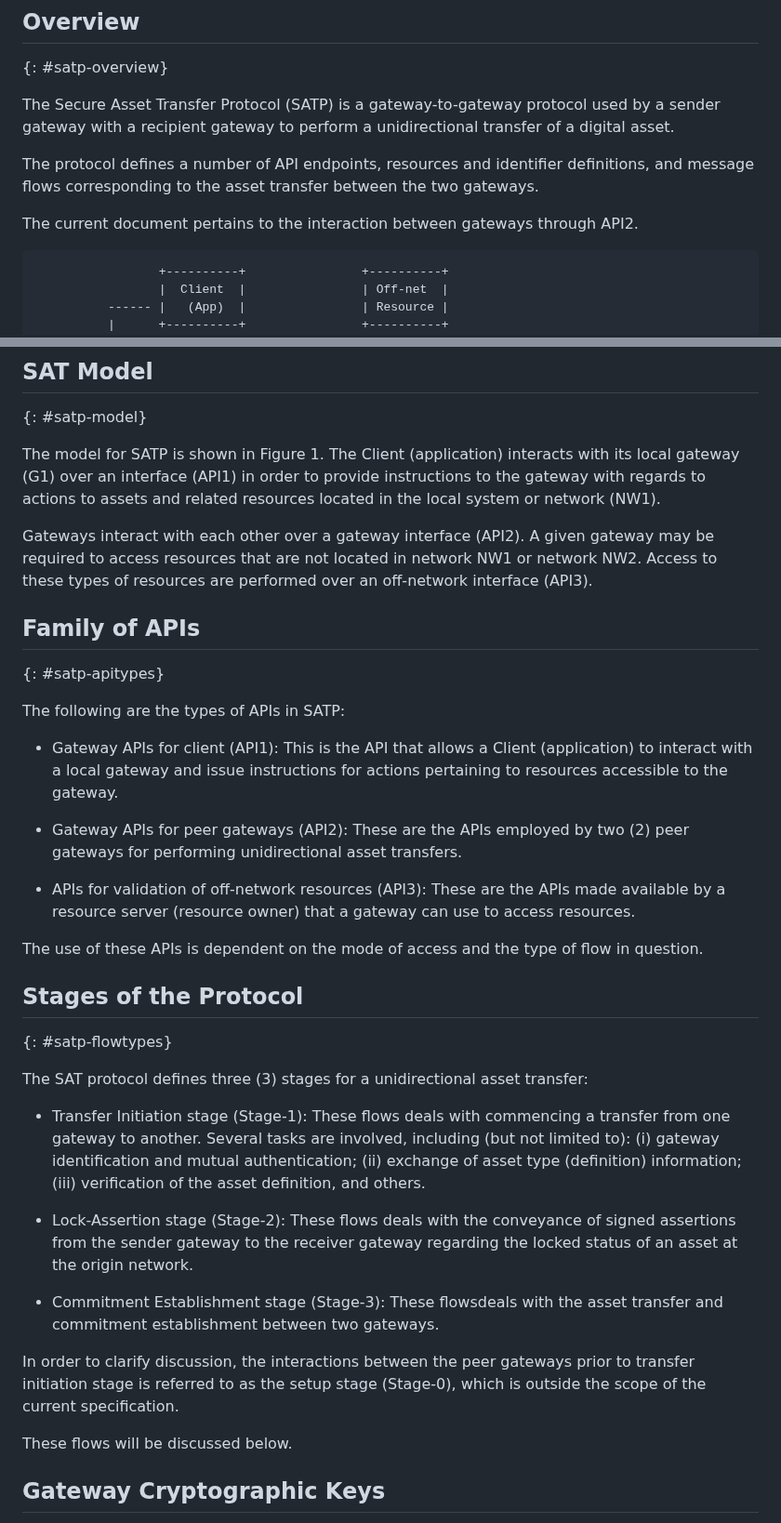
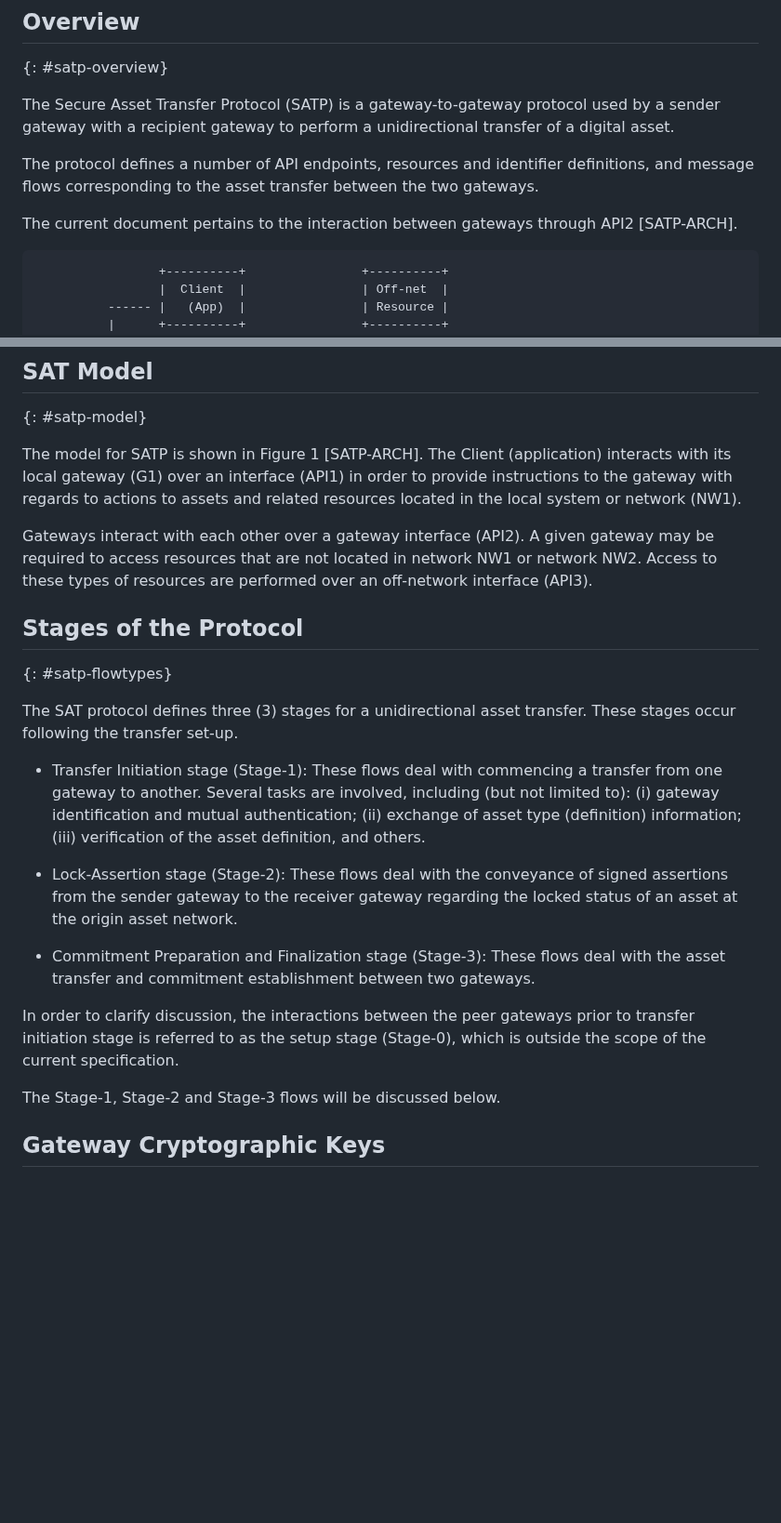
Before and after one commit to ietf-satp/draft-ietf-satp-core, a Markdown page: draft-ietf-satp-core.md, 2 parts joined by grey strips. Shown at 93% size. GitHub-like rendering; blank space fills up the shorter version.

````diff
--- a/draft-ietf-satp-core.md
+++ b/draft-ietf-satp-core.md
@@ -192,7 +192,7 @@ The Secure Asset Transfer Protocol (SATP) is a gateway-to-gateway protocol used
 
 The protocol defines a number of API endpoints, resources and identifier definitions, and message flows corresponding to the asset transfer between the two gateways.
 
-The current document pertains to the interaction between gateways through API2.
+The current document pertains to the interaction between gateways through API2 [SATP-ARCH].
 
 ```
                  +----------+                +----------+
@@ -219,49 +219,33 @@ The current document pertains to the interaction between gateways through API2.
 
 {: #satp-model}
 
-The model for SATP is shown in Figure 1.
+The model for SATP is shown in Figure 1 [SATP-ARCH].
 The Client (application) interacts with its local gateway (G1) over an interface (API1) in order to provide instructions to the gateway with regards to actions to assets and related resources located in the local system or network (NW1).
 
 Gateways interact with each other over a gateway interface (API2). A given gateway may be required to access resources that are not located in network NW1 or network NW2. Access to these types of resources are performed over an off-network interface (API3).
-
-## Family of APIs
-
-{: #satp-apitypes}
-
-The following are the types of APIs in SATP:
-
-- Gateway APIs for client (API1):
-  This is the API that allows a Client (application) to interact with a local gateway and issue instructions for actions pertaining to resources accessible to the gateway.
-
-- Gateway APIs for peer gateways (API2):
-  These are the APIs employed by two (2) peer gateways for performing unidirectional asset transfers.
-
-- APIs for validation of off-network resources (API3):
-  These are the APIs made available by a resource server (resource owner) that a gateway can use to access resources.
-
-The use of these APIs is dependent on the mode of access and the type of flow in question.
 
 ## Stages of the Protocol
 
 {: #satp-flowtypes}
 
-The SAT protocol defines three (3) stages for a unidirectional asset transfer:
+The SAT protocol defines three (3) stages for a unidirectional asset transfer. These stages occur following the transfer set-up.
 
 - Transfer Initiation stage (Stage-1):
-  These flows deals with commencing a transfer from one gateway to another. Several tasks are involved, including (but not limited to):
+  These flows deal with commencing a transfer from one gateway to another. Several tasks are involved, including (but not limited to):
   (i) gateway identification and mutual authentication;
   (ii) exchange of asset type (definition) information;
   (iii) verification of the asset definition, and others.
 
 - Lock-Assertion stage (Stage-2):
-  These flows deals with the conveyance of signed assertions from the sender gateway to the receiver gateway regarding the locked status of an asset at the origin network.
+  These flows deal with the conveyance of signed assertions from the sender gateway to the receiver gateway
+  regarding the locked status of an asset at the origin asset network.
 
-- Commitment Establishment stage (Stage-3):
-  These flowsdeals with the asset transfer and commitment establishment between two gateways.
+- Commitment Preparation and Finalization stage (Stage-3):
+  These flows deal with the asset transfer and commitment establishment between two gateways.
 
 In order to clarify discussion, the interactions between the peer gateways prior to transfer initiation stage is referred to as the setup stage (Stage-0), which is outside the scope of the current specification.
 
-These flows will be discussed below.
+The Stage-1, Stage-2 and Stage-3 flows will be discussed below.
 
 ## Gateway Cryptographic Keys
 
````
